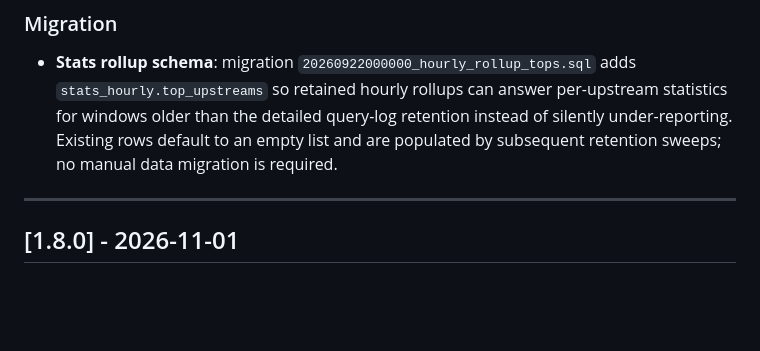
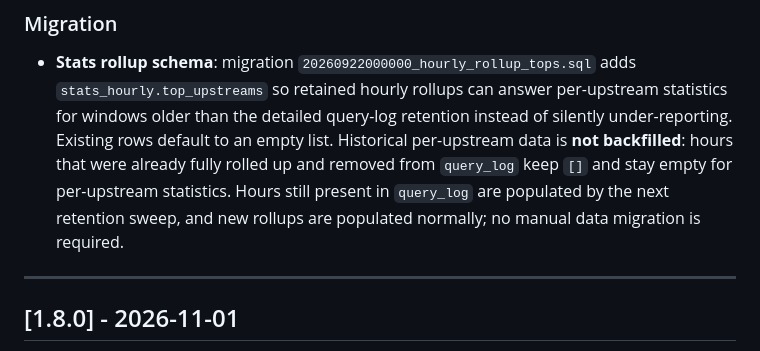
Before and after one commit to kubaeror/sito-dns, a Markdown page: CHANGELOG.md, the part around the change. Drawn GitHub-style; blank space fills up the shorter version.

Commit message:
docs(stats): clarify top_upstreams backfill limits
Existing fully rolled-up hours keep an empty top_upstreams list; there is no historical backfill. Hours still present in query_log, plus new rollups, are populated normally.

```diff
--- a/CHANGELOG.md
+++ b/CHANGELOG.md
@@ -68,8 +68,11 @@ This project adheres to [Semantic Versioning](https://semver.org/spec/v2.0.0.htm
   adds `stats_hourly.top_upstreams` so retained hourly rollups can answer
   per-upstream statistics for windows older than the detailed query-log
   retention instead of silently under-reporting. Existing rows default to an
-  empty list and are populated by subsequent retention sweeps; no manual data
-  migration is required.
+  empty list. Historical per-upstream data is **not backfilled**: hours that
+  were already fully rolled up and removed from `query_log` keep `[]` and stay
+  empty for per-upstream statistics. Hours still present in `query_log` are
+  populated by the next retention sweep, and new rollups are populated
+  normally; no manual data migration is required.
 
 ---
 
```
